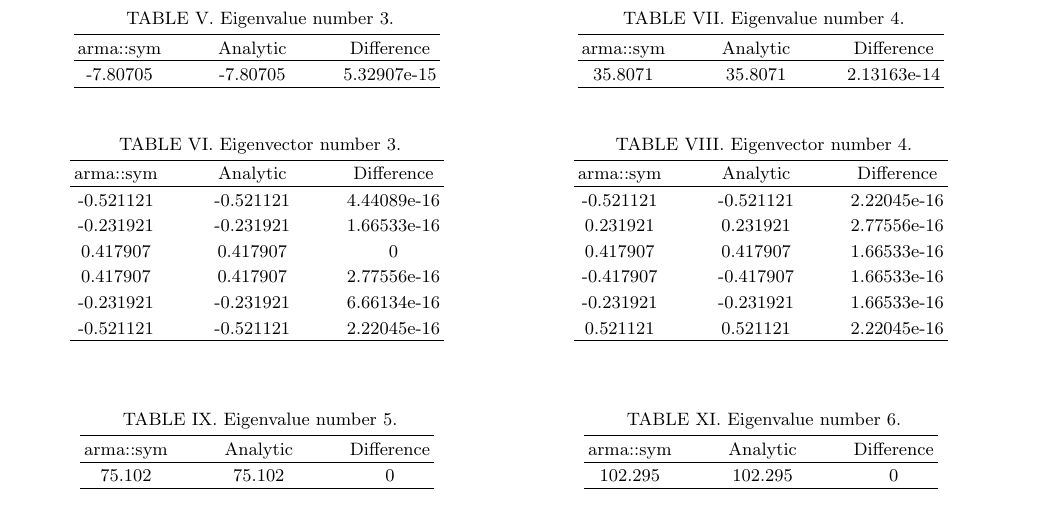
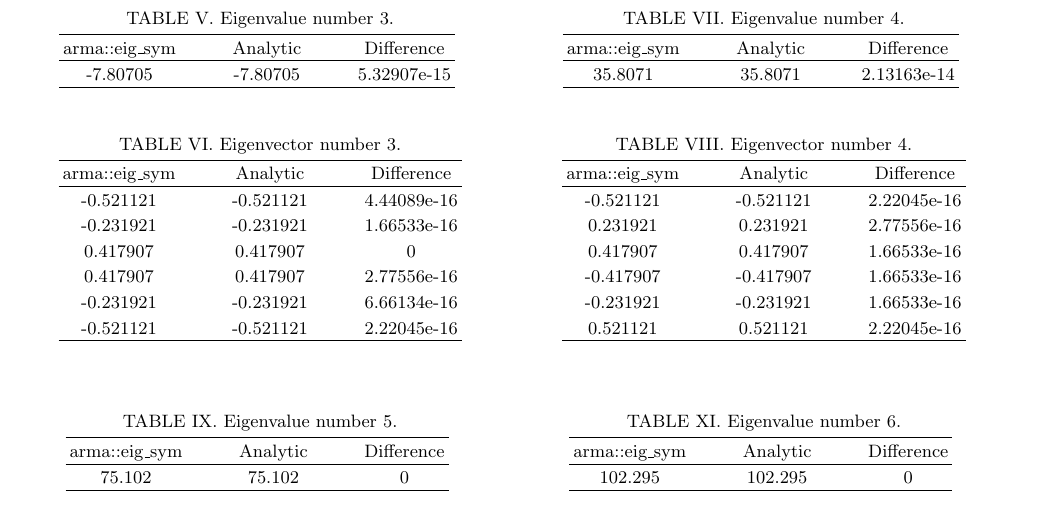
Before and after one commit to Jonaproitz/H21_Project_2_3150, a LaTeX paper (LaTeX/project_2.tex): part of page 2 of 2, cut so that both start at the same text. Compiled offline with pdfLaTeX; a LaTeX package or settings file that is missing is left out.

Commit message:
Set correct name for armadillo function in tables

```diff
--- a/LaTeX/project_2.tex
+++ b/LaTeX/project_2.tex
@@ -198,7 +198,7 @@
                 \caption{Eigenvalue number 3.}
                 \begin{tabular}{c@{\hspace{1cm}} c@{\hspace{1cm}} c}
                     \hline
-                    arma::sym & Analytic & Difference \\
+                    arma::eig\_sym & Analytic & Difference \\
                     \hline
                     -7.80705 & -7.80705 & 5.32907e-15\\
                     \hline
@@ -211,7 +211,7 @@
             \caption{Eigenvector number 3.}
             \begin{tabular}{c@{\hspace{1cm}} c@{\hspace{1cm}} c}
                 \hline
-                arma::sym & Analytic & Difference \\
+                arma::eig\_sym & Analytic & Difference \\
                 \hline
                 -0.521121 & -0.521121 & 4.44089e-16\\
                 -0.231921 & -0.231921 & 1.66533e-16\\
@@ -231,7 +231,7 @@
                 \caption{Eigenvalue number 4.}
                 \begin{tabular}{c@{\hspace{1cm}} c@{\hspace{1cm}} c}
                     \hline
-                    arma::sym & Analytic & Difference \\
+                    arma::eig\_sym & Analytic & Difference \\
                     \hline
                     35.8071 & 35.8071 & 2.13163e-14\\
                     \hline
@@ -244,7 +244,7 @@
             \caption{Eigenvector number 4.}
             \begin{tabular}{c@{\hspace{1cm}} c@{\hspace{1cm}} c}
                 \hline
-                arma::sym & Analytic & Difference \\
+                arma::eig\_sym & Analytic & Difference \\
                 \hline
                 -0.521121 & -0.521121 & 2.22045e-16\\
                  0.231921 &  0.231921 & 2.77556e-16\\
@@ -267,7 +267,7 @@
             \caption{Eigenvalue number 5.}
             \begin{tabular}{c@{\hspace{1cm}} c@{\hspace{1cm}} c}
                 \hline
-                arma::sym & Analytic & Difference \\
+                arma::eig\_sym & Analytic & Difference \\
                 \hline
                 75.102 & 75.102 & 0\\
                 \hline
@@ -300,7 +300,7 @@
             \caption{Eigenvalue number 6.}
             \begin{tabular}{c@{\hspace{1cm}} c@{\hspace{1cm}} c}
                 \hline
-                arma::sym & Analytic & Difference \\
+                arma::eig\_sym & Analytic & Difference \\
                 \hline
                 102.295 & 102.295 & 0\\
                 \hline
```
Also changed, not shown: LaTeX/project_2.pdf, LaTeX/project_2.tex (12 more changed lines).
